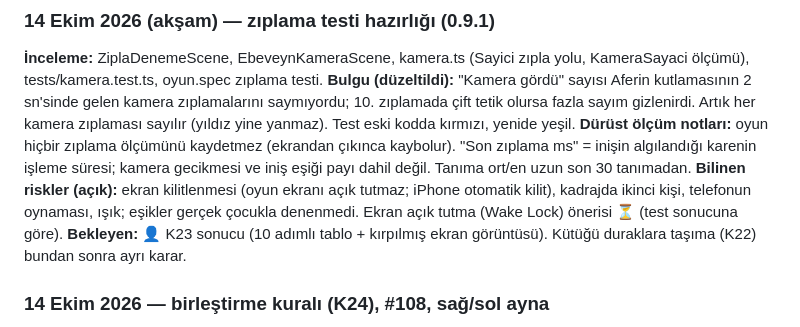
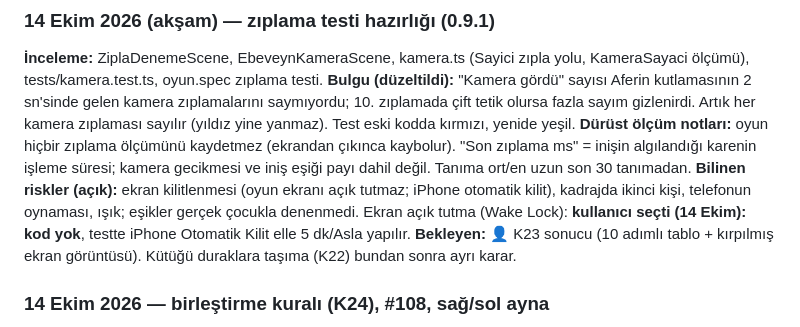
Before and after one commit to 8y9khd2gr8-svg/first, a Markdown page: docs/KAYIT.md, the part around the change. Rendered like a GitHub page.

Commit message:
KAYIT: ekran kilidi kararı (elle ayar, kod yok) (#115)
Claude-Session: https://claude.ai/code/session_01R2MaXc2uEiycTifE6DXnFk

Co-authored-by: Claude <noreply@anthropic.com>

```diff
--- a/docs/KAYIT.md
+++ b/docs/KAYIT.md
@@ -67,7 +67,7 @@ Onay verilmemiş, ertelenmiş ya da reddedilmiş öneriler de buraya yazılır;
 **Dürüst ölçüm notları:** oyun hiçbir zıplama ölçümünü kaydetmez (ekrandan çıkınca kaybolur). "Son zıplama ms" = inişin
 algılandığı karenin işleme süresi; kamera gecikmesi ve iniş eşiği payı dahil değil. Tanıma ort/en uzun son 30 tanımadan.
 **Bilinen riskler (açık):** ekran kilitlenmesi (oyun ekranı açık tutmaz; iPhone otomatik kilit), kadrajda ikinci kişi,
-telefonun oynaması, ışık; eşikler gerçek çocukla denenmedi. Ekran açık tutma (Wake Lock) önerisi ⏳ (test sonucuna göre).
+telefonun oynaması, ışık; eşikler gerçek çocukla denenmedi. Ekran açık tutma (Wake Lock): **kullanıcı seçti (14 Ekim): kod yok**, testte iPhone Otomatik Kilit elle 5 dk/Asla yapılır.
 **Bekleyen:** 👤 K23 sonucu (10 adımlı tablo + kırpılmış ekran görüntüsü). Kütüğü duraklara taşıma (K22) bundan sonra ayrı karar.
 
 ### 14 Ekim 2026 — birleştirme kuralı (K24), #108, sağ/sol ayna
```
